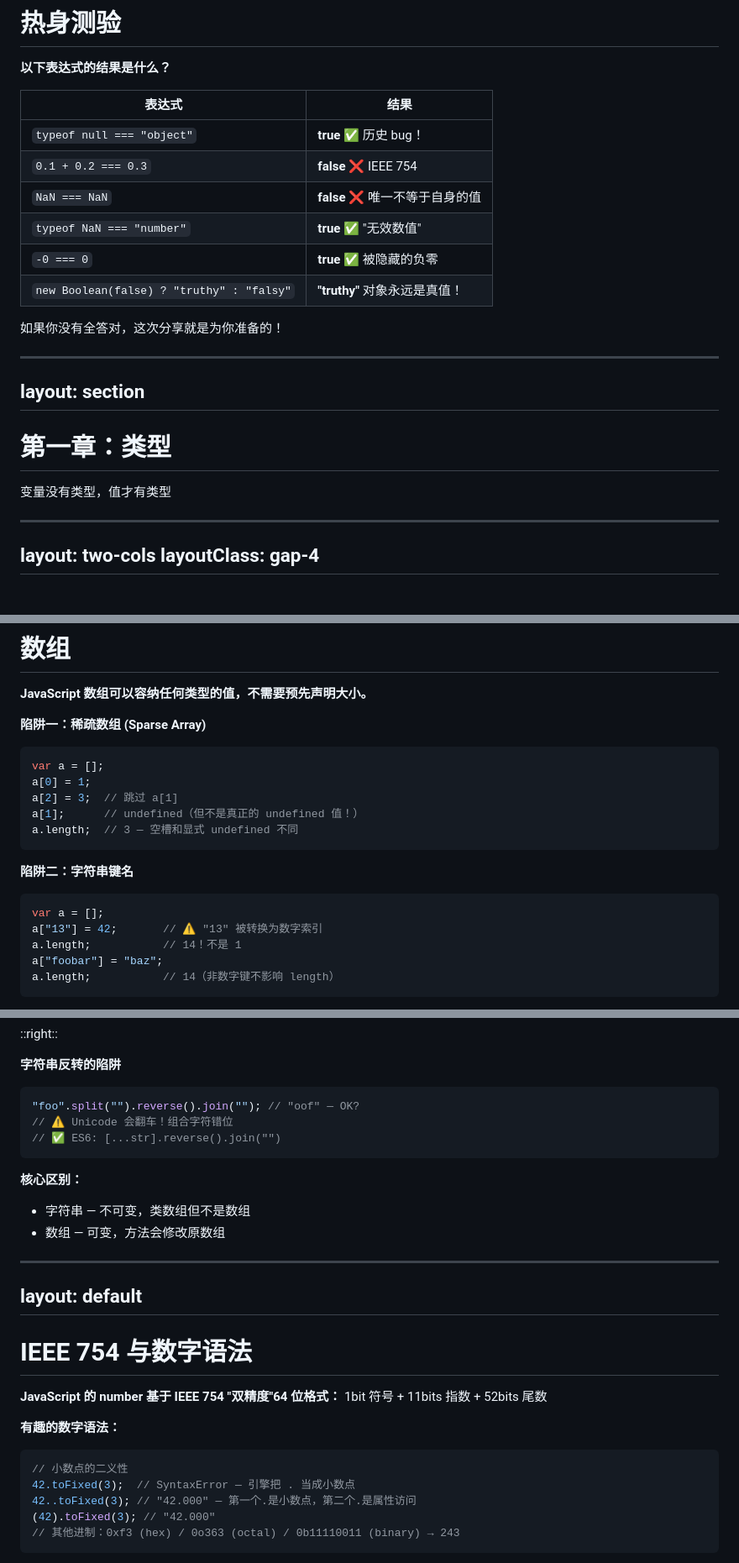
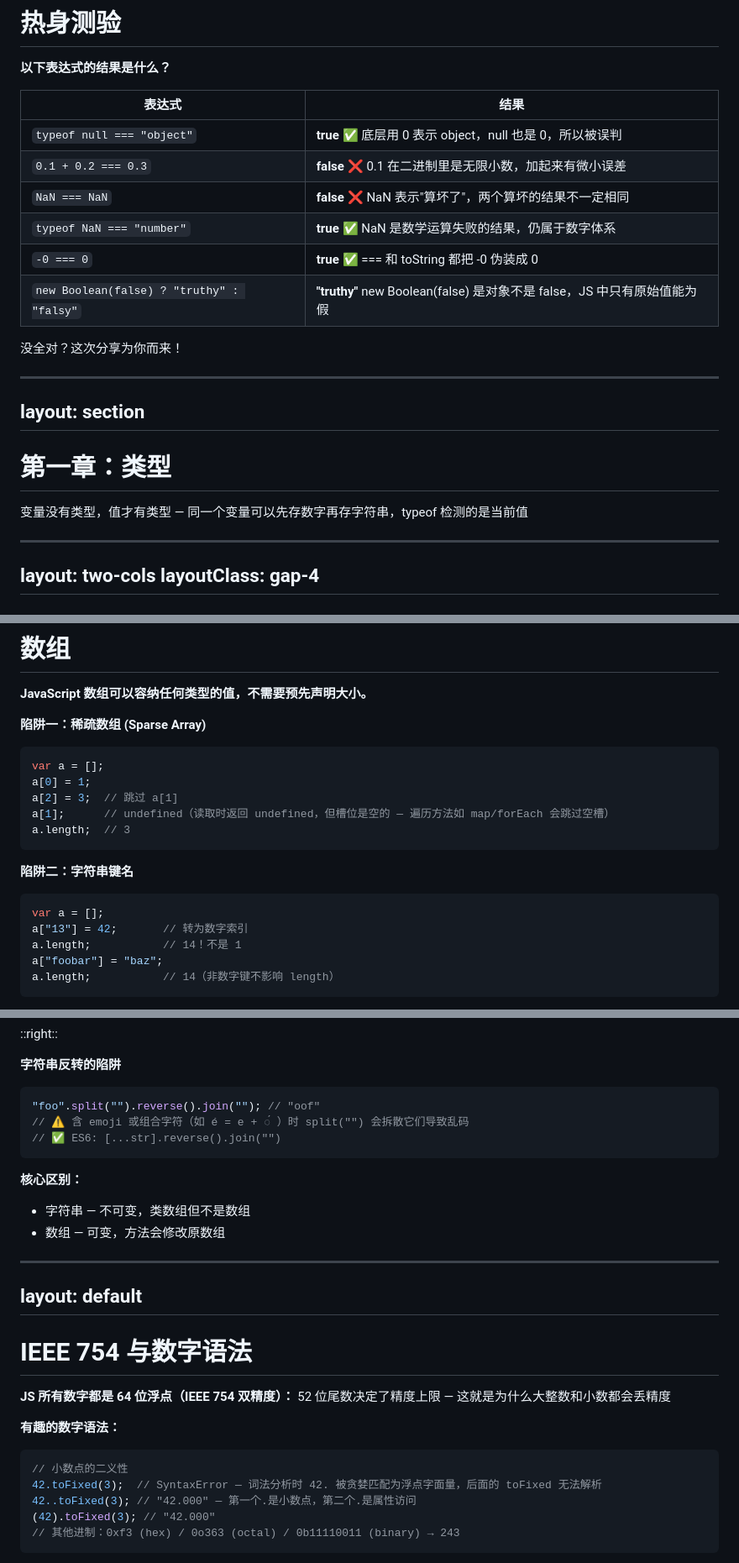
Before and after one commit to wuxudongxd/slidev-ydkjs-types, a Markdown page: slides.md, 3 parts joined by grey strips. Shown at 84% size. Rendered like a GitHub page.

````diff
--- a/slides.md
+++ b/slides.md
@@ -45,12 +45,12 @@ class: text-center
 
 | 表达式 | 结果 |
 |--------|------|
-| `typeof null === "object"` | <v-click>**true** ✅ 历史 bug！</v-click> |
-| `0.1 + 0.2 === 0.3` | <v-click>**false** ❌ IEEE 754</v-click> |
-| `NaN === NaN` | <v-click>**false** ❌ 唯一不等于自身的值</v-click> |
-| `typeof NaN === "number"` | <v-click>**true** ✅ "无效数值"</v-click> |
-| `-0 === 0` | <v-click>**true** ✅ 被隐藏的负零</v-click> |
-| `new Boolean(false) ? "truthy" : "falsy"` | <v-click>**"truthy"** 对象永远是真值！</v-click> |
+| `typeof null === "object"` | <v-click>**true** ✅ 底层用 0 表示 object，null 也是 0，所以被误判</v-click> |
+| `0.1 + 0.2 === 0.3` | <v-click>**false** ❌ 0.1 在二进制里是无限小数，加起来有微小误差</v-click> |
+| `NaN === NaN` | <v-click>**false** ❌ NaN 表示"算坏了"，两个算坏的结果不一定相同</v-click> |
+| `typeof NaN === "number"` | <v-click>**true** ✅ NaN 是数学运算失败的结果，仍属于数字体系</v-click> |
+| `-0 === 0` | <v-click>**true** ✅ === 和 toString 都把 -0 伪装成 0</v-click> |
+| `new Boolean(false) ? "truthy" : "falsy"` | <v-click>**"truthy"** new Boolean(false) 是对象不是 false，JS 中只有原始值能为假</v-click> |
 
 </div>
 
@@ -58,7 +58,7 @@ class: text-center
 
 <div class="mt-4 text-lg opacity-80">
 
-如果你没有全答对，这次分享就是为你准备的！
+没全对？这次分享为你而来！
 
 </div>
 
@@ -72,7 +72,7 @@ layout: section
 
 <div class="text-2xl mt-4 opacity-80">
 
-变量没有类型，值才有类型
+变量没有类型，值才有类型 — 同一个变量可以先存数字再存字符串，typeof 检测的是当前值
 
 </div>
 
@@ -375,15 +376,15 @@ layout: default
 var a = [];
 a[0] = 1;
 a[2] = 3;  // 跳过 a[1]
-a[1];      // undefined（但不是真正的 undefined 值！）
-a.length;  // 3 — 空槽和显式 undefined 不同
+a[1];      // undefined（读取时返回 undefined，但槽位是空的 — 遍历方法如 map/forEach 会跳过空槽）
+a.length;  // 3
 ```
 
 **陷阱二：字符串键名**
 
 ```javascript {monaco}
 var a = [];
-a["13"] = 42;       // ⚠️ "13" 被转换为数字索引
+a["13"] = 42;       // 转为数字索引
 a.length;           // 14！不是 1
 a["foobar"] = "baz";
 a.length;           // 14（非数字键不影响 length）
@@ -431,8 +432,8 @@ a.toUpperCase(); // "FOO"  a; // 仍是 "foo"
 **字符串反转的陷阱**
 
 ```javascript {monaco}
-"foo".split("").reverse().join(""); // "oof" — OK?
-// ⚠️ Unicode 会翻车！组合字符错位
+"foo".split("").reverse().join(""); // "oof"
+// ⚠️ 含 emoji 或组合字符（如 é = e + ◌́ ）时 split("") 会拆散它们导致乱码
 // ✅ ES6: [...str].reverse().join("")
 ```
 
@@ -458,13 +459,13 @@ layout: default
 
 <div class="text-sm">
 
-**JavaScript 的 number 基于 IEEE 754 "双精度"64 位格式：** 1bit 符号 + 11bits 指数 + 52bits 尾数
+**JS 所有数字都是 64 位浮点（IEEE 754 双精度）：** 52 位尾数决定了精度上限 — 这就是为什么大整数和小数都会丢精度
 
 **有趣的数字语法：**
 
 ```javascript {monaco}
 // 小数点的二义性
-42.toFixed(3);  // SyntaxError — 引擎把 . 当成小数点
+42.toFixed(3);  // SyntaxError — 词法分析时 42. 被贪婪匹配为浮点字面量，后面的 toFixed 无法解析
 42..toFixed(3); // "42.000" — 第一个.是小数点，第二个.是属性访问
 (42).toFixed(3); // "42.000"
 // 其他进制：0xf3 (hex) / 0o363 (octal) / 0b11110011 (binary) → 243
````
Also changed, not shown: other parts of slides.md (+20 -19 lines).
